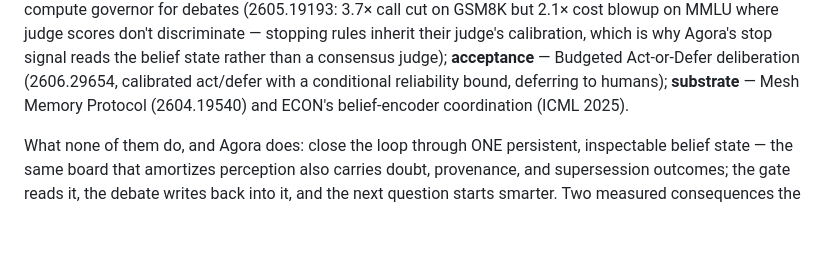
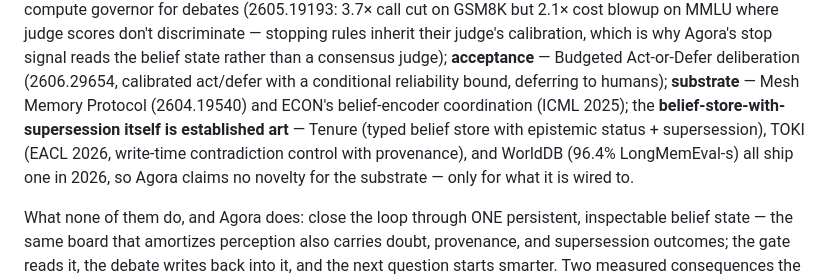
Before and after one commit to Nas01010101/majalis, a Markdown page: docs/architecture.md, the part around the change. Rendered like a GitHub page; blank space fills up the shorter version.

Commit message:
SOTA re-verify 2026-07-10: demote substrate-novelty claim (Tenure/TOKI/WorldDB are established art); novelty rests on the closed control loop + amortization axis

```diff
--- a/docs/architecture.md
+++ b/docs/architecture.md
@@ -41,7 +41,12 @@ calibration, which is why Agora's stop signal reads the belief state rather
 than a consensus judge); **acceptance** — Budgeted
 Act-or-Defer deliberation (2606.29654, calibrated act/defer with a conditional
 reliability bound, deferring to humans); **substrate** — Mesh Memory Protocol
-(2604.19540) and ECON's belief-encoder coordination (ICML 2025).
+(2604.19540) and ECON's belief-encoder coordination (ICML 2025); the
+**belief-store-with-supersession itself is established art** — Tenure (typed
+belief store with epistemic status + supersession), TOKI (EACL 2026,
+write-time contradiction control with provenance), and WorldDB (96.4%
+LongMemEval-s) all ship one in 2026, so Agora claims no novelty for the
+substrate — only for what it is wired to.
 
 What none of them do, and Agora does: close the loop through ONE persistent,
 inspectable belief state — the same board that amortizes perception also
```
